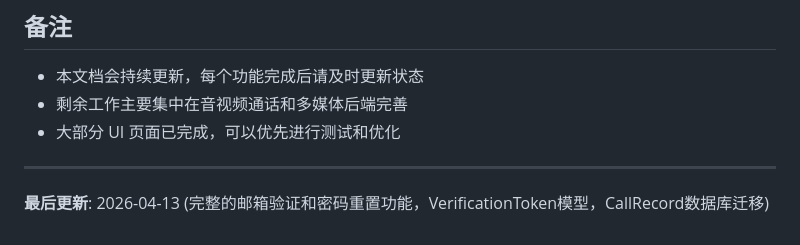
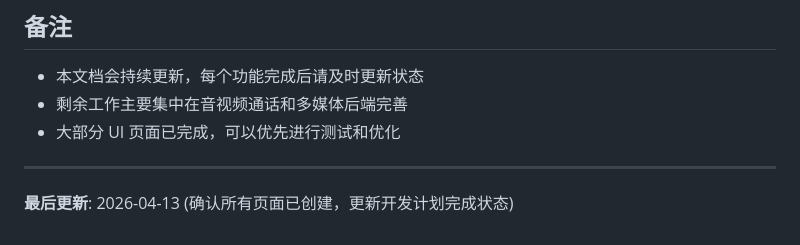
Before and after one commit to neouuid/NeoChatLite, a Markdown page: docs/项目完成总结.md, the part around the change. Drawn GitHub-style.

```diff
--- a/docs/项目完成总结.md
+++ b/docs/项目完成总结.md
@@ -298,4 +298,4 @@ npm run macos
 
 ---
 
-**最后更新**: 2026-04-13 (完整的邮箱验证和密码重置功能，VerificationToken模型，CallRecord数据库迁移)
+**最后更新**: 2026-04-13 (确认所有页面已创建，更新开发计划完成状态)
```
Also changed, not shown: docs/开发计划.md (+15 -15 lines).
